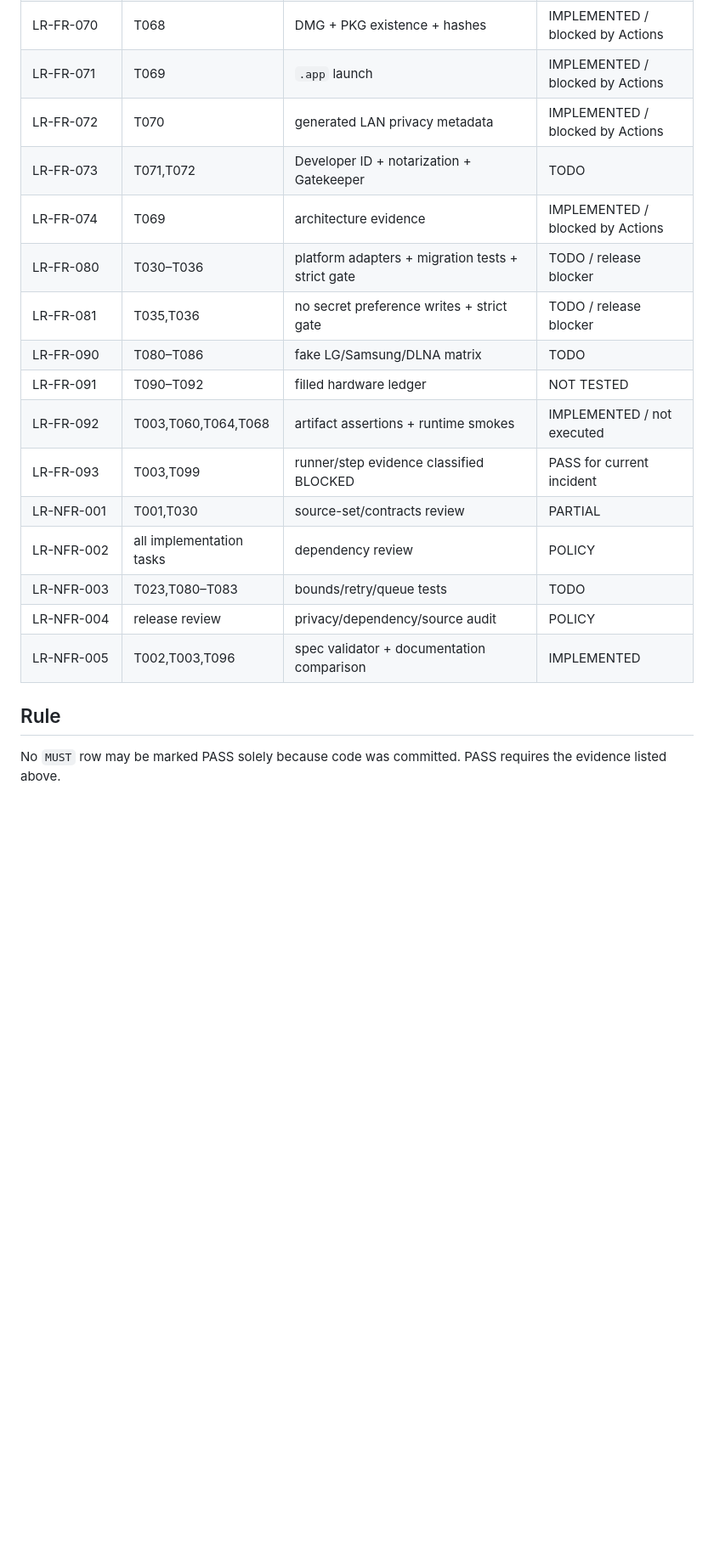
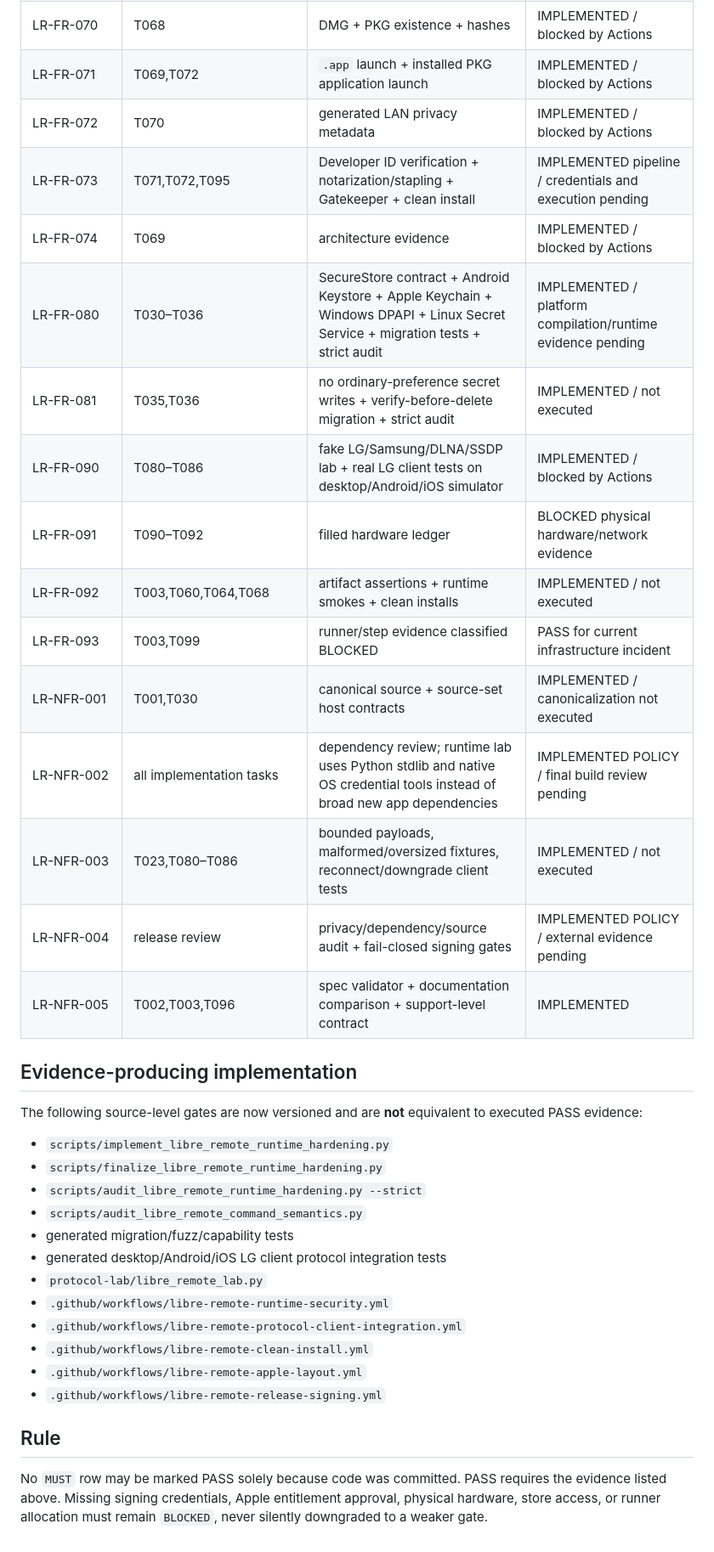
Before and after one commit to grupogptespecial-eng/Warballs, a Markdown page: specs/001-rc5-4-multiplatform-hardening/traceability.md, the part around one of its changes. Shown at 85% size. Drawn GitHub-style; blank space fills up the shorter version.

Commit message:
docs: trace runtime hardening to executable evidence gates

```diff
--- a/specs/001-rc5-4-multiplatform-hardening/traceability.md
+++ b/specs/001-rc5-4-multiplatform-hardening/traceability.md
@@ -34,21 +34,38 @@ This file links requirements to implementation tasks and required evidence. `IMP
 | LR-FR-063 | T067 | public support disclosure | PASS (documentation) |
 | LR-FR-070 | T068 | DMG + PKG existence + hashes | IMPLEMENTED / blocked by Actions |
-| LR-FR-071 | T069 | `.app` launch | IMPLEMENTED / blocked by Actions |
+| LR-FR-071 | T069,T072 | `.app` launch + installed PKG application launch | IMPLEMENTED / blocked by Actions |
 | LR-FR-072 | T070 | generated LAN privacy metadata | IMPLEMENTED / blocked by Actions |
-| LR-FR-073 | T071,T072 | Developer ID + notarization + Gatekeeper | TODO |
+| LR-FR-073 | T071,T072,T095 | Developer ID verification + notarization/stapling + Gatekeeper + clean install | IMPLEMENTED pipeline / credentials and execution pending |
 | LR-FR-074 | T069 | architecture evidence | IMPLEMENTED / blocked by Actions |
-| LR-FR-080 | T030–T036 | platform adapters + migration tests + strict gate | TODO / release blocker |
-| LR-FR-081 | T035,T036 | no secret preference writes + strict gate | TODO / release blocker |
-| LR-FR-090 | T080–T086 | fake LG/Samsung/DLNA matrix | TODO |
-| LR-FR-091 | T090–T092 | filled hardware ledger | NOT TESTED |
-| LR-FR-092 | T003,T060,T064,T068 | artifact assertions + runtime smokes | IMPLEMENTED / not executed |
-| LR-FR-093 | T003,T099 | runner/step evidence classified BLOCKED | PASS for current incident |
-| LR-NFR-001 | T001,T030 | source-set/contracts review | PARTIAL |
-| LR-NFR-002 | all implementation tasks | dependency review | POLICY |
-| LR-NFR-003 | T023,T080–T083 | bounds/retry/queue tests | TODO |
-| LR-NFR-004 | release review | privacy/dependency/source audit | POLICY |
-| LR-NFR-005 | T002,T003,T096 | spec validator + documentation comparison | IMPLEMENTED |
+| LR-FR-080 | T030–T036 | SecureStore contract + Android Keystore + Apple Keychain + Windows DPAPI + Linux Secret Service + migration tests + strict audit | IMPLEMENTED / platform compilation/runtime evidence pending |
+| LR-FR-081 | T035,T036 | no ordinary-preference secret writes + verify-before-delete migration + strict audit | IMPLEMENTED / not executed |
+| LR-FR-090 | T080–T086 | fake LG/Samsung/DLNA/SSDP lab + real LG client tests on desktop/Android/iOS simulator | IMPLEMENTED / blocked by Actions |
+| LR-FR-091 | T090–T092 | filled hardware ledger | BLOCKED physical hardware/network evidence |
+| LR-FR-092 | T003,T060,T064,T068 | artifact assertions + runtime smokes + clean installs | IMPLEMENTED / not executed |
+| LR-FR-093 | T003,T099 | runner/step evidence classified BLOCKED | PASS for current infrastructure incident |
+| LR-NFR-001 | T001,T030 | canonical source + source-set host contracts | IMPLEMENTED / canonicalization not executed |
+| LR-NFR-002 | all implementation tasks | dependency review; runtime lab uses Python stdlib and native OS credential tools instead of broad new app dependencies | IMPLEMENTED POLICY / final build review pending |
+| LR-NFR-003 | T023,T080–T086 | bounded payloads, malformed/oversized fixtures, reconnect/downgrade client tests | IMPLEMENTED / not executed |
+| LR-NFR-004 | release review | privacy/dependency/source audit + fail-closed signing gates | IMPLEMENTED POLICY / external evidence pending |
+| LR-NFR-005 | T002,T003,T096 | spec validator + documentation comparison + support-level contract | IMPLEMENTED |
+
+## Evidence-producing implementation
+
+The following source-level gates are now versioned and are **not** equivalent to executed PASS evidence:
+
+- `scripts/implement_libre_remote_runtime_hardening.py`
+- `scripts/finalize_libre_remote_runtime_hardening.py`
+- `scripts/audit_libre_remote_runtime_hardening.py --strict`
+- `scripts/audit_libre_remote_command_semantics.py`
+- generated migration/fuzz/capability tests
+- generated desktop/Android/iOS LG client protocol integration tests
+- `protocol-lab/libre_remote_lab.py`
+- `.github/workflows/libre-remote-runtime-security.yml`
+- `.github/workflows/libre-remote-protocol-client-integration.yml`
+- `.github/workflows/libre-remote-clean-install.yml`
+- `.github/workflows/libre-remote-apple-layout.yml`
+- `.github/workflows/libre-remote-release-signing.yml`
 
 ## Rule
 
-No `MUST` row may be marked PASS solely because code was committed. PASS requires the evidence listed above.
+No `MUST` row may be marked PASS solely because code was committed. PASS requires the evidence listed above. Missing signing credentials, Apple entitlement approval, physical hardware, store access, or runner allocation must remain `BLOCKED`, never silently downgraded to a weaker gate.
```
Also changed, not shown: other parts of specs/001-rc5-4-multiplatform-hardening/traceability.md (+19 -19 lines).
